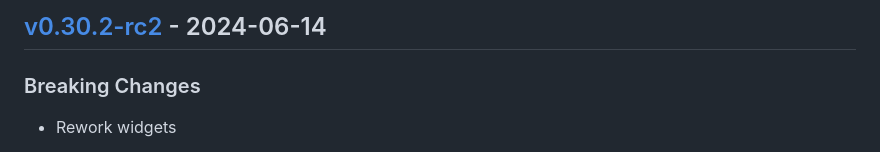
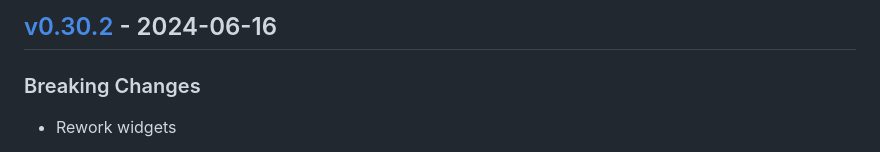
Before and after one commit to proofscape/pise, a Markdown page: CHANGELOG.md, the part around the change. Rendered like a GitHub page.

Commit message:
Version 0.30.2

```diff
--- a/CHANGELOG.md
+++ b/CHANGELOG.md
@@ -1,4 +1,4 @@
-## [v0.30.2-rc2](https://github.com/proofscape/pise/tree/v0.30.2-rc2) - 2024-06-14
+## [v0.30.2](https://github.com/proofscape/pise/tree/v0.30.2) - 2024-06-16
 
 ### Breaking Changes
 
```
